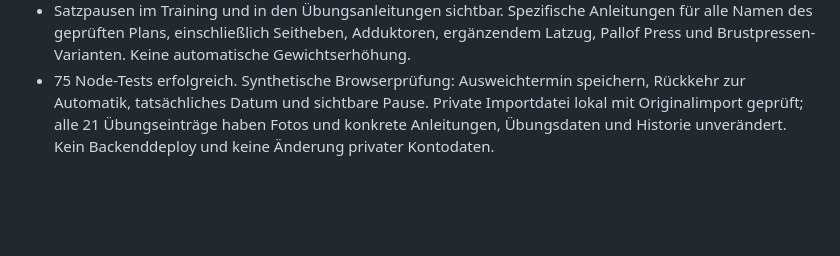
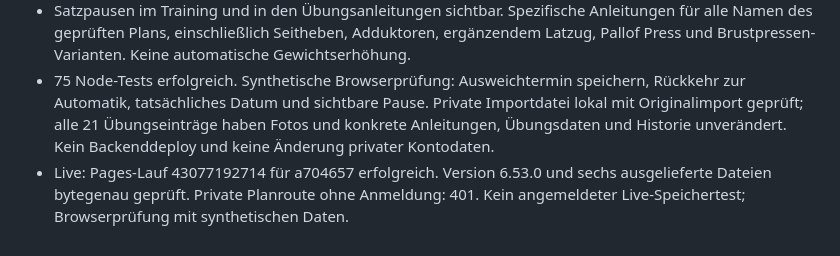
Before and after one commit to zkoberlin/zkoberlin.github.io, a Markdown page: docs/operations/live-verification-log.md, the part around the change. Rendered like a GitHub page; blank space fills up the shorter version.

Commit message:
docs(fitpaul): record scheduling release verification

```diff
--- a/docs/operations/live-verification-log.md
+++ b/docs/operations/live-verification-log.md
@@ -194,3 +194,4 @@ Abgeschlossene Wochen visuell und textlich unterschieden. Gewichtsgraph mit ausw
 - Einmalige Datumswahl für die nächste Einheit, Rückkehr zur Automatik und separates tatsächliches Trainingsdatum. Planfortschritt und A/B/C bleiben beim Umplanen erhalten, auch bei älteren Plänen ohne Zyklus-ID.
 - Satzpausen im Training und in den Übungsanleitungen sichtbar. Spezifische Anleitungen für alle Namen des geprüften Plans, einschließlich Seitheben, Adduktoren, ergänzendem Latzug, Pallof Press und Brustpressen-Varianten. Keine automatische Gewichtserhöhung.
 - 75 Node-Tests erfolgreich. Synthetische Browserprüfung: Ausweichtermin speichern, Rückkehr zur Automatik, tatsächliches Datum und sichtbare Pause. Private Importdatei lokal mit Originalimport geprüft; alle 21 Übungseinträge haben Fotos und konkrete Anleitungen, Übungsdaten und Historie unverändert. Kein Backenddeploy und keine Änderung privater Kontodaten.
+- Live: Pages-Lauf 43077192714 für a704657 erfolgreich. Version 6.53.0 und sechs ausgelieferte Dateien bytegenau geprüft. Private Planroute ohne Anmeldung: 401. Kein angemeldeter Live-Speichertest; Browserprüfung mit synthetischen Daten.
```
